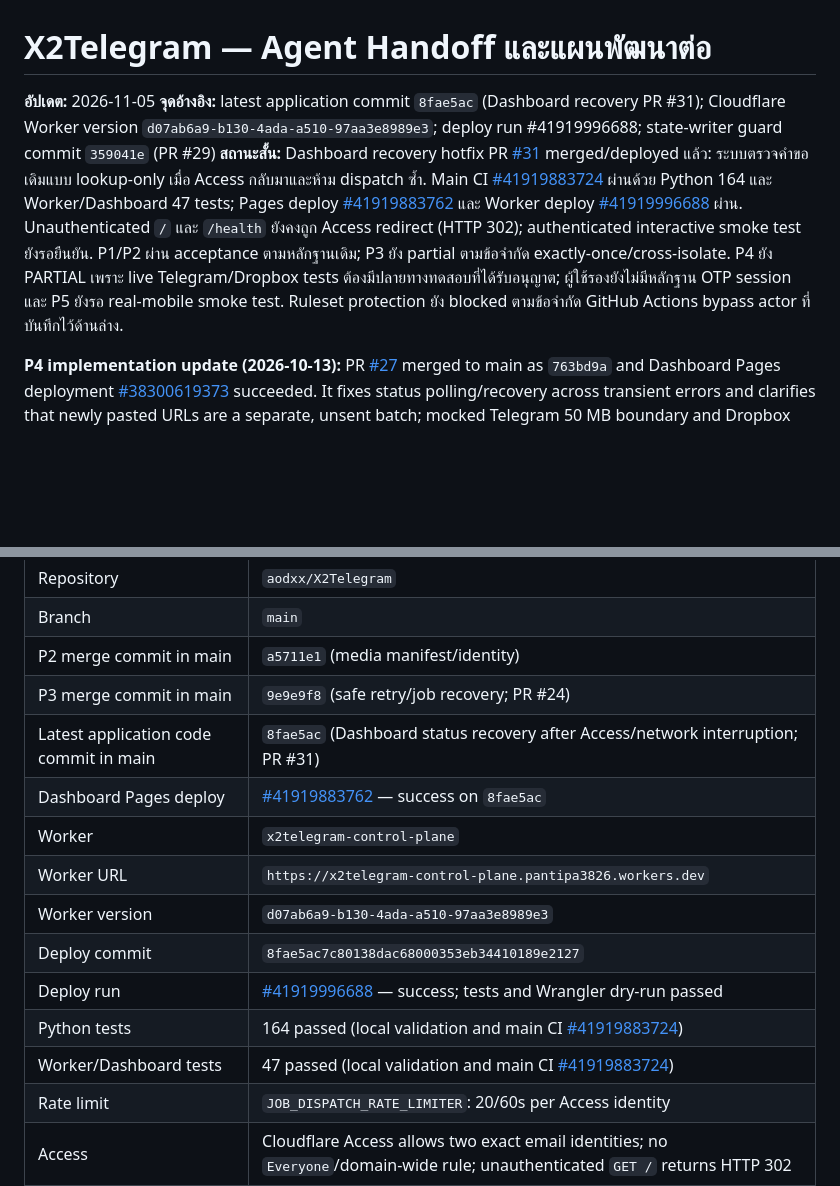
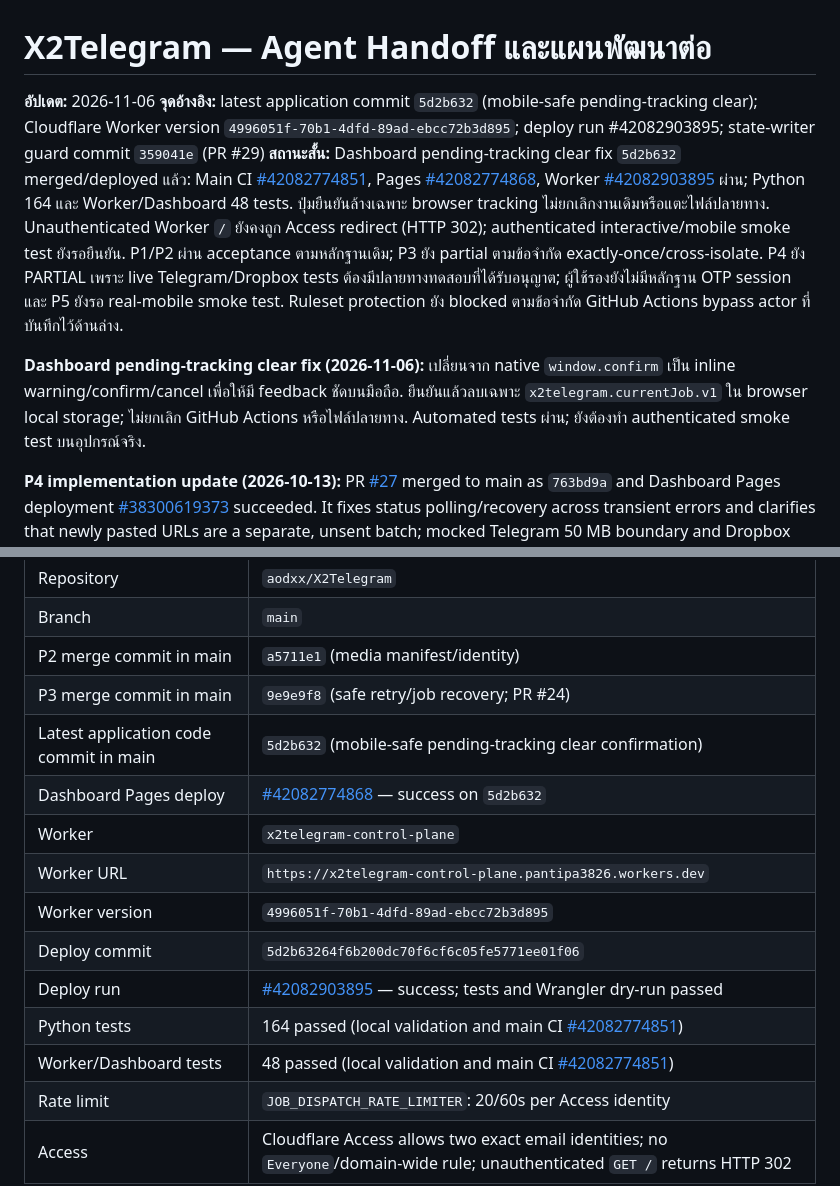
Before and after one commit to aodxx/X2Telegram, a Markdown page: docs/AGENT_HANDOFF.md, 2 parts joined by grey strips. Drawn GitHub-style; blank space fills up the shorter version.

Commit message:
docs: record mobile pending recovery deployment

```diff
--- a/docs/AGENT_HANDOFF.md
+++ b/docs/AGENT_HANDOFF.md
@@ -1,8 +1,10 @@
 # X2Telegram — Agent Handoff และแผนพัฒนาต่อ
 
-**อัปเดต:** 2026-11-05
-**จุดอ้างอิง:** latest application commit `8fae5ac` (Dashboard recovery PR #31); Cloudflare Worker version `d07ab6a9-b130-4ada-a510-97aa3e8989e3`; deploy run #41919996688; state-writer guard commit `359041e` (PR #29)
-**สถานะสั้น:** Dashboard recovery hotfix PR [#31](https://github.com/aodxx/X2Telegram/pull/31) merged/deployed แล้ว: ระบบตรวจคำขอเดิมแบบ lookup-only เมื่อ Access กลับมาและห้าม dispatch ซ้ำ. Main CI [#41919883724](https://github.com/aodxx/X2Telegram/actions/runs/41919883724) ผ่านด้วย Python 164 และ Worker/Dashboard 47 tests; Pages deploy [#41919883762](https://github.com/aodxx/X2Telegram/actions/runs/41919883762) และ Worker deploy [#41919996688](https://github.com/aodxx/X2Telegram/actions/runs/41919996688) ผ่าน. Unauthenticated `/` และ `/health` ยังคงถูก Access redirect (HTTP 302); authenticated interactive smoke test ยังรอยืนยัน. P1/P2 ผ่าน acceptance ตามหลักฐานเดิม; P3 ยัง partial ตามข้อจำกัด exactly-once/cross-isolate. P4 ยัง PARTIAL เพราะ live Telegram/Dropbox tests ต้องมีปลายทางทดสอบที่ได้รับอนุญาต; ผู้ใช้รองยังไม่มีหลักฐาน OTP session และ P5 ยังรอ real-mobile smoke test. Ruleset protection ยัง blocked ตามข้อจำกัด GitHub Actions bypass actor ที่บันทึกไว้ด้านล่าง.
+**อัปเดต:** 2026-11-06
+**จุดอ้างอิง:** latest application commit `5d2b632` (mobile-safe pending-tracking clear); Cloudflare Worker version `4996051f-70b1-4dfd-89ad-ebcc72b3d895`; deploy run #42082903895; state-writer guard commit `359041e` (PR #29)
+**สถานะสั้น:** Dashboard pending-tracking clear fix `5d2b632` merged/deployed แล้ว: Main CI [#42082774851](https://github.com/aodxx/X2Telegram/actions/runs/42082774851), Pages [#42082774868](https://github.com/aodxx/X2Telegram/actions/runs/42082774868), Worker [#42082903895](https://github.com/aodxx/X2Telegram/actions/runs/42082903895) ผ่าน; Python 164 และ Worker/Dashboard 48 tests. ปุ่มยืนยันล้างเฉพาะ browser tracking ไม่ยกเลิกงานเดิมหรือแตะไฟล์ปลายทาง. Unauthenticated Worker `/` ยังคงถูก Access redirect (HTTP 302); authenticated interactive/mobile smoke test ยังรอยืนยัน. P1/P2 ผ่าน acceptance ตามหลักฐานเดิม; P3 ยัง partial ตามข้อจำกัด exactly-once/cross-isolate. P4 ยัง PARTIAL เพราะ live Telegram/Dropbox tests ต้องมีปลายทางทดสอบที่ได้รับอนุญาต; ผู้ใช้รองยังไม่มีหลักฐาน OTP session และ P5 ยังรอ real-mobile smoke test. Ruleset protection ยัง blocked ตามข้อจำกัด GitHub Actions bypass actor ที่บันทึกไว้ด้านล่าง.
+
+**Dashboard pending-tracking clear fix (2026-11-06):** เปลี่ยนจาก native `window.confirm` เป็น inline warning/confirm/cancel เพื่อให้มี feedback ชัดบนมือถือ. ยืนยันแล้วลบเฉพาะ `x2telegram.currentJob.v1` ใน browser local storage; ไม่ยกเลิก GitHub Actions หรือไฟล์ปลายทาง. Automated tests ผ่าน; ยังต้องทำ authenticated smoke test บนอุปกรณ์จริง.
 
 **P4 implementation update (2026-10-13):** PR [#27](https://github.com/aodxx/X2Telegram/pull/27) merged to main as `763bd9a` and Dashboard Pages deployment [#38300619373](https://github.com/aodxx/X2Telegram/actions/runs/38300619373) succeeded. It fixes status polling/recovery across transient errors and clarifies that newly pasted URLs are a separate, unsent batch; mocked Telegram 50 MB boundary and Dropbox OAuth/session tests were added. P4 remains PARTIAL because no live destination test was run. Track A needs an authorized Telegram test chat; Track B needs a confirmed Dropbox test account/folder and cleanup policy before a real upload. No Worker deployment was needed. See [`plan/P4_LARGE_FILE_TELEGRAM_AND_DROPBOX.md`](plan/P4_LARGE_FILE_TELEGRAM_AND_DROPBOX.md).
 
@@ -43,15 +45,15 @@ Dashboard → Cloudflare Access → Cloudflare Worker
 | Branch | `main` |
 | P2 merge commit in main | `a5711e1` (media manifest/identity) |
 | P3 merge commit in main | `9e9e9f8` (safe retry/job recovery; PR #24) |
-| Latest application code commit in main | `8fae5ac` (Dashboard status recovery after Access/network interruption; PR #31) |
-| Dashboard Pages deploy | [#41919883762](https://github.com/aodxx/X2Telegram/actions/runs/41919883762) — success on `8fae5ac` |
+| Latest application code commit in main | `5d2b632` (mobile-safe pending-tracking clear confirmation) |
+| Dashboard Pages deploy | [#42082774868](https://github.com/aodxx/X2Telegram/actions/runs/42082774868) — success on `5d2b632` |
 | Worker | `x2telegram-control-plane` |
 | Worker URL | `https://x2telegram-control-plane.pantipa3826.workers.dev` |
-| Worker version | `d07ab6a9-b130-4ada-a510-97aa3e8989e3` |
-| Deploy commit | `8fae5ac7c80138dac68000353eb34410189e2127` |
-| Deploy run | [#41919996688](https://github.com/aodxx/X2Telegram/actions/runs/41919996688) — success; tests and Wrangler dry-run passed |
-| Python tests | 164 passed (local validation and main CI [#41919883724](https://github.com/aodxx/X2Telegram/actions/runs/41919883724)) |
-| Worker/Dashboard tests | 47 passed (local validation and main CI [#41919883724](https://github.com/aodxx/X2Telegram/actions/runs/41919883724)) |
+| Worker version | `4996051f-70b1-4dfd-89ad-ebcc72b3d895` |
+| Deploy commit | `5d2b63264f6b200dc70f6cf6c05fe5771ee01f06` |
+| Deploy run | [#42082903895](https://github.com/aodxx/X2Telegram/actions/runs/42082903895) — success; tests and Wrangler dry-run passed |
+| Python tests | 164 passed (local validation and main CI [#42082774851](https://github.com/aodxx/X2Telegram/actions/runs/42082774851)) |
+| Worker/Dashboard tests | 48 passed (local validation and main CI [#42082774851](https://github.com/aodxx/X2Telegram/actions/runs/42082774851)) |
 | Rate limit | `JOB_DISPATCH_RATE_LIMITER`: 20/60s per Access identity |
 | Access | Cloudflare Access allows two exact email identities; no `Everyone`/domain-wide rule; unauthenticated `GET /` returns HTTP 302 |
 
```
Also changed, not shown: docs/PROJECT_STATUS.md (+10 -10 lines), docs/plan/P5_MOBILE_DASHBOARD_UX.md (+2 -2 lines).
